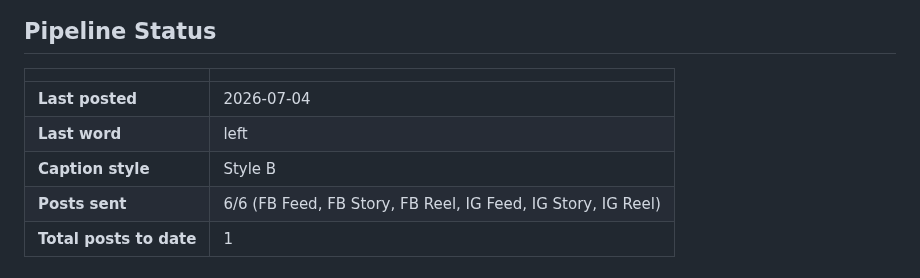
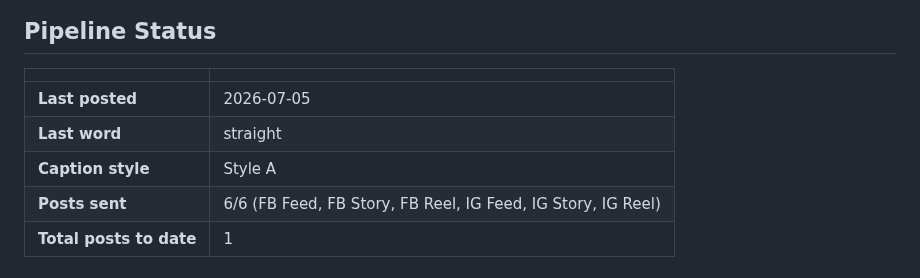
Before and after one commit to ItsAbdiOk/arday-remotion, a Markdown page: README.md, the part around the change. Rendered like a GitHub page.

Commit message:
Update daily post status [skip ci]

```diff
--- a/README.md
+++ b/README.md
@@ -5,9 +5,9 @@
 
 | | |
 |---|---|
-| **Last posted** | 2026-07-04 |
-| **Last word** | left |
-| **Caption style** | Style B |
+| **Last posted** | 2026-07-05 |
+| **Last word** | straight |
+| **Caption style** | Style A |
 | **Posts sent** | 6/6 (FB Feed, FB Story, FB Reel, IG Feed, IG Story, IG Reel) |
 | **Total posts to date** | 1 |
 
```
